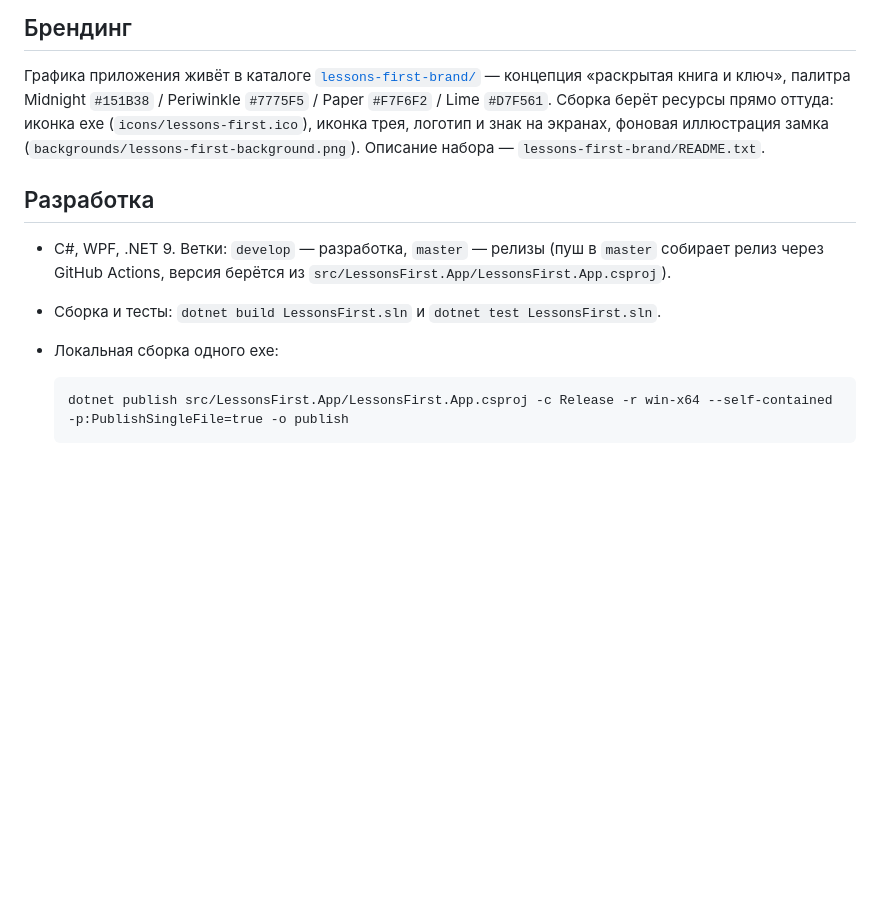
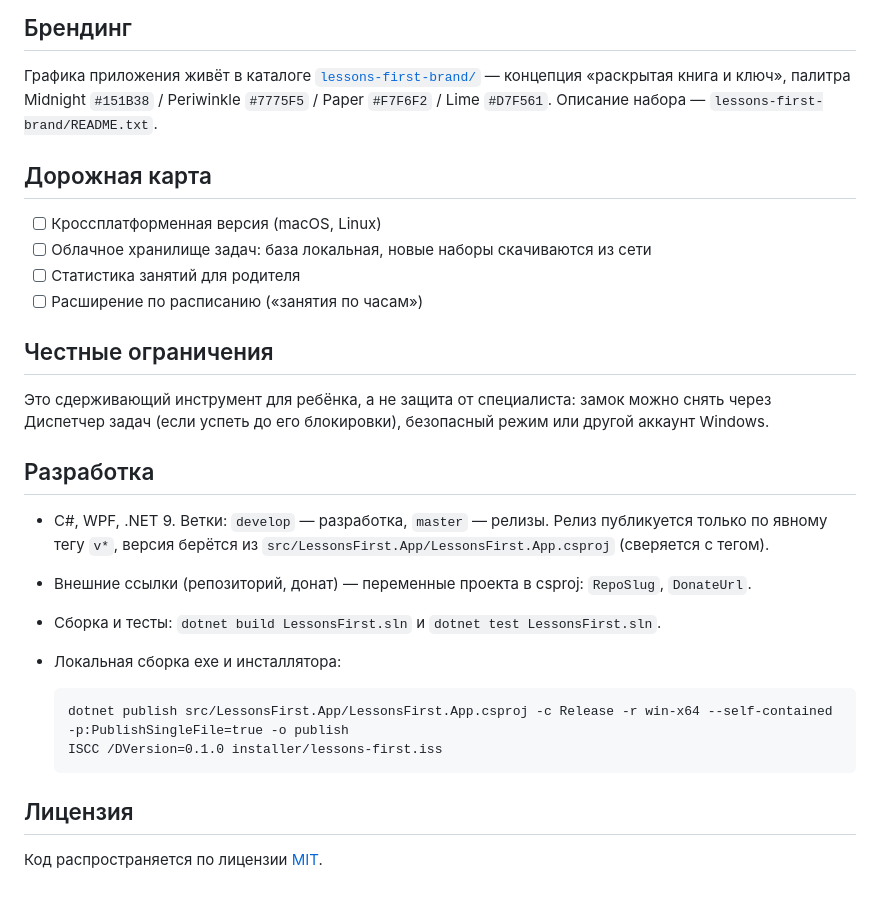
Before and after one commit to AOlifer/lessons-first, a Markdown page: README.md, the part around one of its changes. Rendered like a GitHub page; blank space fills up the shorter version.

````diff
--- a/README.md
+++ b/README.md
@@ -47,19 +78,35 @@
 
 Графика приложения живёт в каталоге [`lessons-first-brand/`](lessons-first-brand/) —
 концепция «раскрытая книга и ключ», палитра Midnight `#151B38` / Periwinkle `#7775F5` /
-Paper `#F7F6F2` / Lime `#D7F561`. Сборка берёт ресурсы прямо оттуда: иконка exe
-(`icons/lessons-first.ico`), иконка трея, логотип и знак на экранах, фоновая
-иллюстрация замка (`backgrounds/lessons-first-background.png`). Описание набора —
-`lessons-first-brand/README.txt`.
+Paper `#F7F6F2` / Lime `#D7F561`. Описание набора — `lessons-first-brand/README.txt`.
+
+## Дорожная карта
+
+- [ ] Кроссплатформенная версия (macOS, Linux)
+- [ ] Облачное хранилище задач: база локальная, новые наборы скачиваются из сети
+- [ ] Статистика занятий для родителя
+- [ ] Расширение по расписанию («занятия по часам»)
+
+## Честные ограничения
+
+Это сдерживающий инструмент для ребёнка, а не защита от специалиста: замок можно
+снять через Диспетчер задач (если успеть до его блокировки), безопасный режим
+или другой аккаунт Windows.
 
 ## Разработка
 
-- C#, WPF, .NET 9. Ветки: `develop` — разработка, `master` — релизы
-  (пуш в `master` собирает релиз через GitHub Actions, версия берётся из
-  `src/LessonsFirst.App/LessonsFirst.App.csproj`).
+- C#, WPF, .NET 9. Ветки: `develop` — разработка, `master` — релизы.
+  Релиз публикуется только по явному тегу `v*`, версия берётся из
+  `src/LessonsFirst.App/LessonsFirst.App.csproj` (сверяется с тегом).
+- Внешние ссылки (репозиторий, донат) — переменные проекта в csproj: `RepoSlug`, `DonateUrl`.
 - Сборка и тесты: `dotnet build LessonsFirst.sln` и `dotnet test LessonsFirst.sln`.
-- Локальная сборка одного exe:
+- Локальная сборка exe и инсталлятора:
 
   ```
   dotnet publish src/LessonsFirst.App/LessonsFirst.App.csproj -c Release -r win-x64 --self-contained -p:PublishSingleFile=true -o publish
+  ISCC /DVersion=0.1.0 installer/lessons-first.iss
   ```
+
+## Лицензия
+
+Код распространяется по лицензии [MIT](LICENSE).
````
Also changed, not shown: other parts of README.md (+60 -29 lines), docs/screenshots/lock.png (added), docs/screenshots/setup.png (added), 1 other file.
